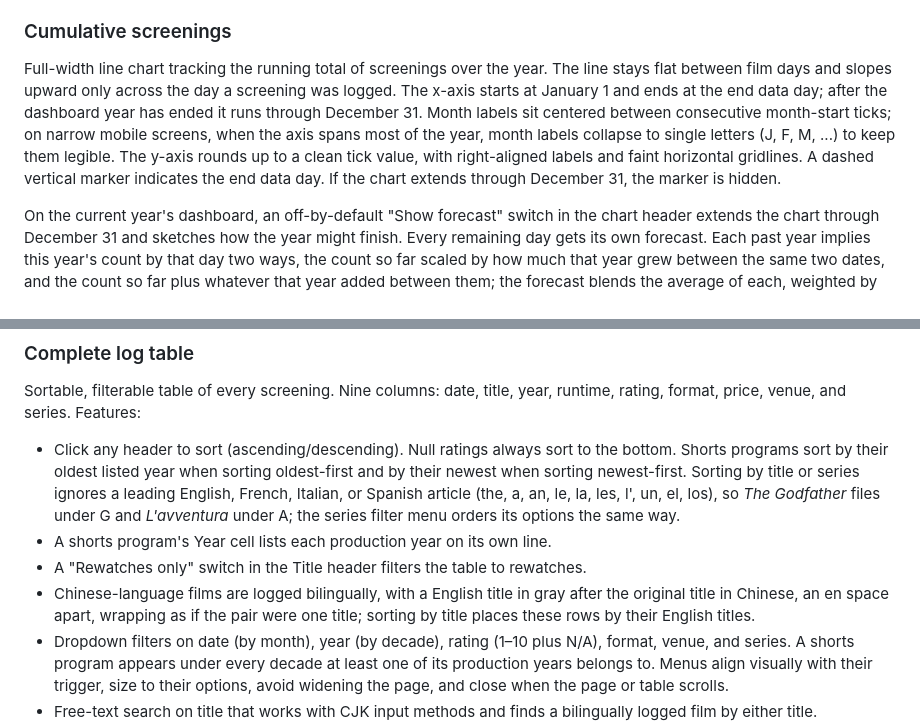
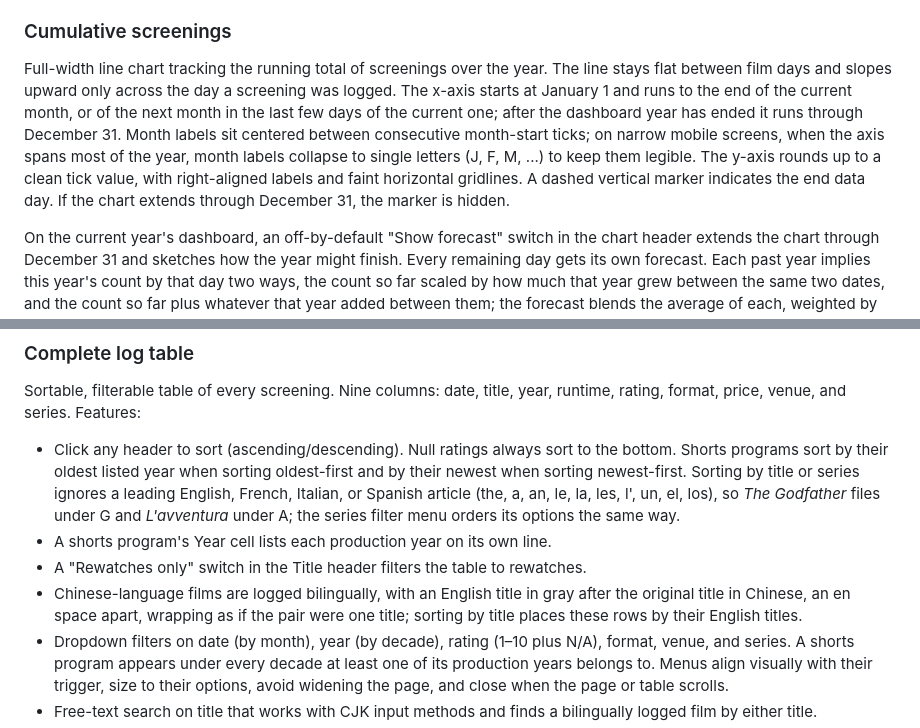
Before and after one commit to jimjianghk/film_dashboard, a Markdown page: README.md, 2 parts joined by grey strips. Drawn GitHub-style.

Commit message:
Fix the cumulative chart's x-axis end and an article in the README
The axis runs to the end of the current month, picking up the next month in its last few days, rather than stopping at the end data day. Also correct "a English title" to "an English title".

```diff
--- a/README.md
+++ b/README.md
@@ -30,7 +30,7 @@ A floating liquid-glass pill, fixed top-center of the viewport with a matching r
 
 ### Cumulative screenings
 
-Full-width line chart tracking the running total of screenings over the year. The line stays flat between film days and slopes upward only across the day a screening was logged. The x-axis starts at January 1 and ends at the end data day; after the dashboard year has ended it runs through December 31. Month labels sit centered between consecutive month-start ticks; on narrow mobile screens, when the axis spans most of the year, month labels collapse to single letters (J, F, M, ...) to keep them legible. The y-axis rounds up to a clean tick value, with right-aligned labels and faint horizontal gridlines. A dashed vertical marker indicates the end data day. If the chart extends through December 31, the marker is hidden.
+Full-width line chart tracking the running total of screenings over the year. The line stays flat between film days and slopes upward only across the day a screening was logged. The x-axis starts at January 1 and runs to the end of the current month, or of the next month in the last few days of the current one; after the dashboard year has ended it runs through December 31. Month labels sit centered between consecutive month-start ticks; on narrow mobile screens, when the axis spans most of the year, month labels collapse to single letters (J, F, M, ...) to keep them legible. The y-axis rounds up to a clean tick value, with right-aligned labels and faint horizontal gridlines. A dashed vertical marker indicates the end data day. If the chart extends through December 31, the marker is hidden.
 
 On the current year's dashboard, an off-by-default "Show forecast" switch in the chart header extends the chart through December 31 and sketches how the year might finish. Every remaining day gets its own forecast. Each past year implies this year's count by that day two ways, the count so far scaled by how much that year grew between the same two dates, and the count so far plus whatever that year added between them; the forecast blends the average of each, weighted by its steadiness, so the curve follows the season's usual shape, and a salmon confidence area spans each day's 95% prediction interval, tightening as past years accumulate and the year fills in. The pool of past years reaches back to 2017, with 2020 and 2021 sitting out as covid-distorted (both still have their own archive views); 2017–2019 survive only as daily counts, so they inform the forecast without appearing as archive views. The forecast span is a grey band beneath a small "Forecast" label, and the y-axis rescales to make room; toggling animates the change, instantly for users who prefer reduced motion. The switch stays hidden until the end data day reaches March 1, before which too little of the season has been logged for either estimate to say much.
 
@@ -79,7 +79,7 @@ Sortable, filterable table of every screening. Nine columns: date, title, year,
 - Click any header to sort (ascending/descending). Null ratings always sort to the bottom. Shorts programs sort by their oldest listed year when sorting oldest-first and by their newest when sorting newest-first. Sorting by title or series ignores a leading English, French, Italian, or Spanish article (the, a, an, le, la, les, l', un, el, los), so *The Godfather* files under G and *L'avventura* under A; the series filter menu orders its options the same way.
 - A shorts program's Year cell lists each production year on its own line.
 - A "Rewatches only" switch in the Title header filters the table to rewatches.
-- Chinese-language films are logged bilingually, with a English title in gray after the original title in Chinese, an en space apart, wrapping as if the pair were one title; sorting by title places these rows by their English titles.
+- Chinese-language films are logged bilingually, with an English title in gray after the original title in Chinese, an en space apart, wrapping as if the pair were one title; sorting by title places these rows by their English titles.
 - Dropdown filters on date (by month), year (by decade), rating (1–10 plus N/A), format, venue, and series. A shorts program appears under every decade at least one of its production years belongs to. Menus align visually with their trigger, size to their options, avoid widening the page, and close when the page or table scrolls.
 - Free-text search on title that works with CJK input methods and finds a bilingually logged film by either title.
 - When the table overflows horizontally, edge fades and an opacity-rippling `>>>` cue indicate additional columns; clicking the cue advances the table to the right, and both fade away after the user scrolls horizontally past a small threshold.
```
